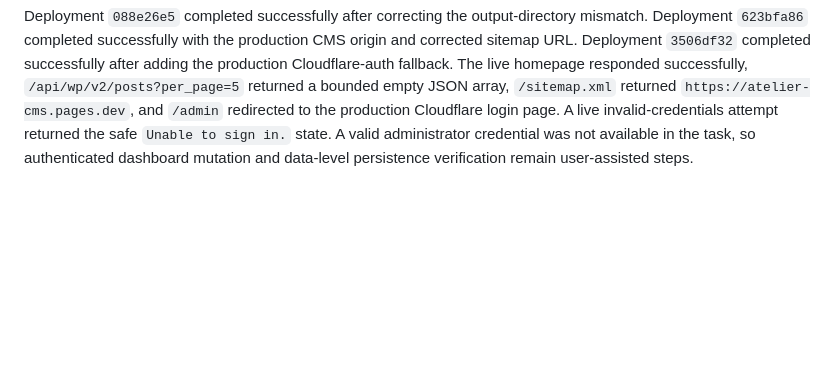
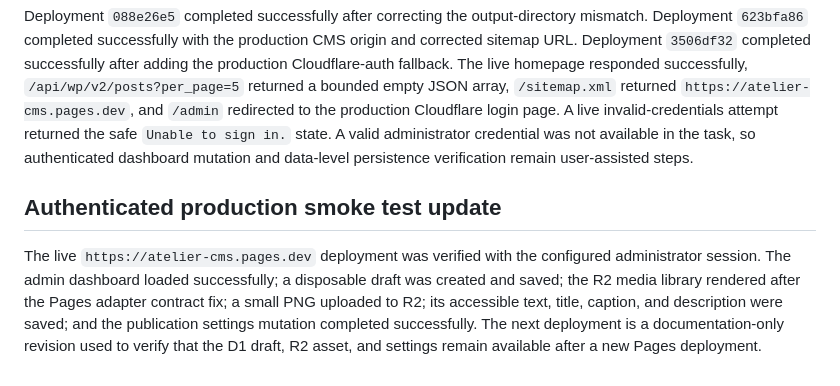
Before and after one commit to mwilliamson54/Cloudflare-CMS, a Markdown page: docs/cloudflare-deployment-readiness.md, the part around the change. Rendered like a GitHub page; blank space fills up the shorter version.

Commit message:
Document authenticated production smoke tests

```diff
--- a/docs/cloudflare-deployment-readiness.md
+++ b/docs/cloudflare-deployment-readiness.md
@@ -100,3 +100,7 @@ The Pages adapter now covers the dashboard’s discovered CMS procedure families
 The refreshed Cloudflare account now has stable production resources: D1 `atelier-cms` (`d79481e3-a539-4c79-9cdb-3b8f4ae3cb65`), R2 `atelier-cms-media`, KV `atelier-cms-cache` (`0ba1110d7669485ea698bb60dc538be8`), and Pages project `atelier-cms` (`b47fe04b-f35b-4db6-8055-b0ceba561753`). The Pages production configuration uses GitHub `mwilliamson54/Cloudflare-CMS` on `main`, build command `pnpm build:pages`, output `dist/public`, and Functions packaging.
 
 Deployment `088e26e5` completed successfully after correcting the output-directory mismatch. Deployment `623bfa86` completed successfully with the production CMS origin and corrected sitemap URL. Deployment `3506df32` completed successfully after adding the production Cloudflare-auth fallback. The live homepage responded successfully, `/api/wp/v2/posts?per_page=5` returned a bounded empty JSON array, `/sitemap.xml` returned `https://atelier-cms.pages.dev`, and `/admin` redirected to the production Cloudflare login page. A live invalid-credentials attempt returned the safe `Unable to sign in.` state. A valid administrator credential was not available in the task, so authenticated dashboard mutation and data-level persistence verification remain user-assisted steps.
+
+## Authenticated production smoke test update
+
+The live `https://atelier-cms.pages.dev` deployment was verified with the configured administrator session. The admin dashboard loaded successfully; a disposable draft was created and saved; the R2 media library rendered after the Pages adapter contract fix; a small PNG uploaded to R2; its accessible text, title, caption, and description were saved; and the publication settings mutation completed successfully. The next deployment is a documentation-only revision used to verify that the D1 draft, R2 asset, and settings remain available after a new Pages deployment.
```
Also changed, not shown: todo.md (+1 -1 lines).
